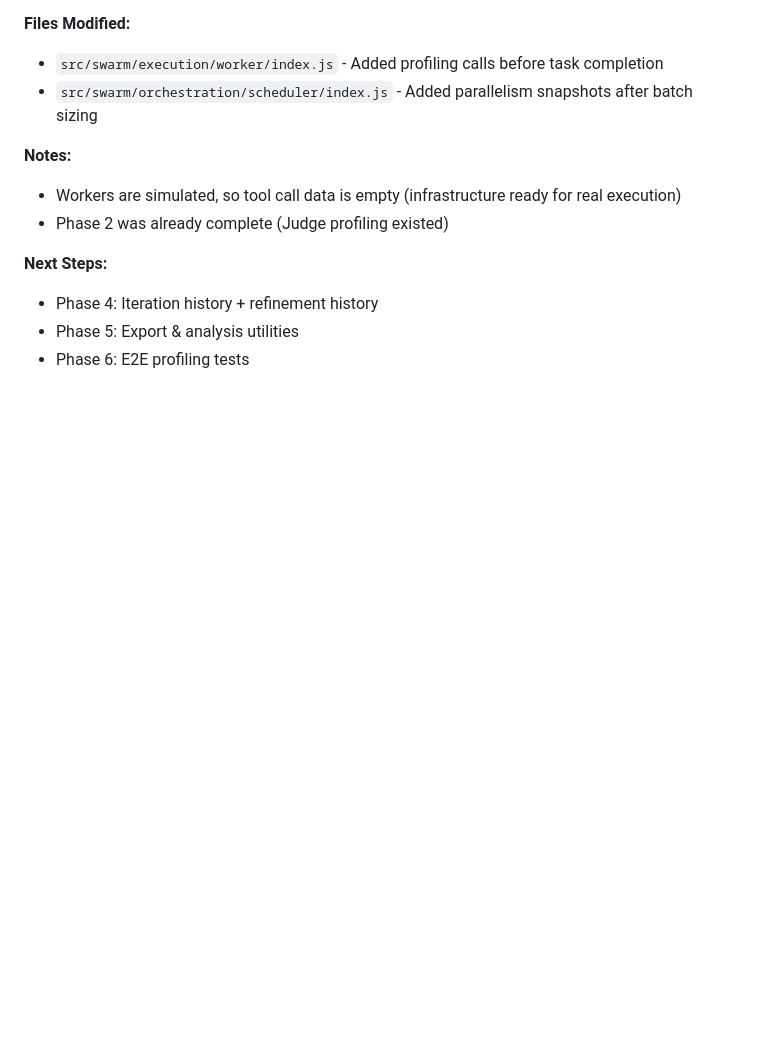
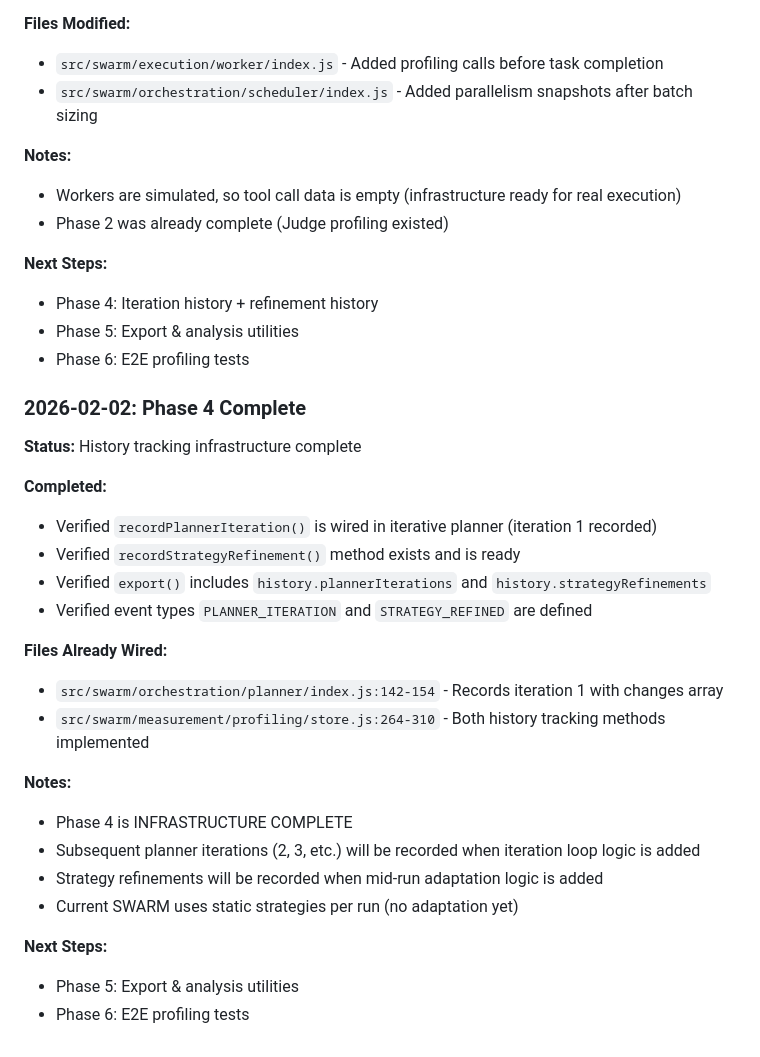
Before and after one commit to codemeasandwich/swarm, a Markdown page: todo/swarm-whitepaper/gap-analysis-logging.md, the part around the change. Rendered like a GitHub page; blank space fills up the shorter version.

Commit message:
docs: mark Phase 4 history tracking infrastructure complete
- Planner iteration recording wired (iteration 1 recorded)
- Strategy refinement recording ready (awaiting adaptation logic)
- Update gap-analysis-logging.md session log

Note: Full iteration/refinement will be recorded when business
logic for feedback loops and strategy adaptation is implemented.

```diff
--- a/todo/swarm-whitepaper/gap-analysis-logging.md
+++ b/todo/swarm-whitepaper/gap-analysis-logging.md
@@ -314,3 +314,26 @@ Add a `profilingMode: true` configuration option that enables detailed decision
 - Phase 4: Iteration history + refinement history
 - Phase 5: Export & analysis utilities
 - Phase 6: E2E profiling tests
+
+### 2026-02-02: Phase 4 Complete
+**Status:** History tracking infrastructure complete
+
+**Completed:**
+- Verified `recordPlannerIteration()` is wired in iterative planner (iteration 1 recorded)
+- Verified `recordStrategyRefinement()` method exists and is ready
+- Verified `export()` includes `history.plannerIterations` and `history.strategyRefinements`
+- Verified event types `PLANNER_ITERATION` and `STRATEGY_REFINED` are defined
+
+**Files Already Wired:**
+- `src/swarm/orchestration/planner/index.js:142-154` - Records iteration 1 with changes array
+- `src/swarm/measurement/profiling/store.js:264-310` - Both history tracking methods implemented
+
+**Notes:**
+- Phase 4 is INFRASTRUCTURE COMPLETE
+- Subsequent planner iterations (2, 3, etc.) will be recorded when iteration loop logic is added
+- Strategy refinements will be recorded when mid-run adaptation logic is added
+- Current SWARM uses static strategies per run (no adaptation yet)
+
+**Next Steps:**
+- Phase 5: Export & analysis utilities
+- Phase 6: E2E profiling tests
```
